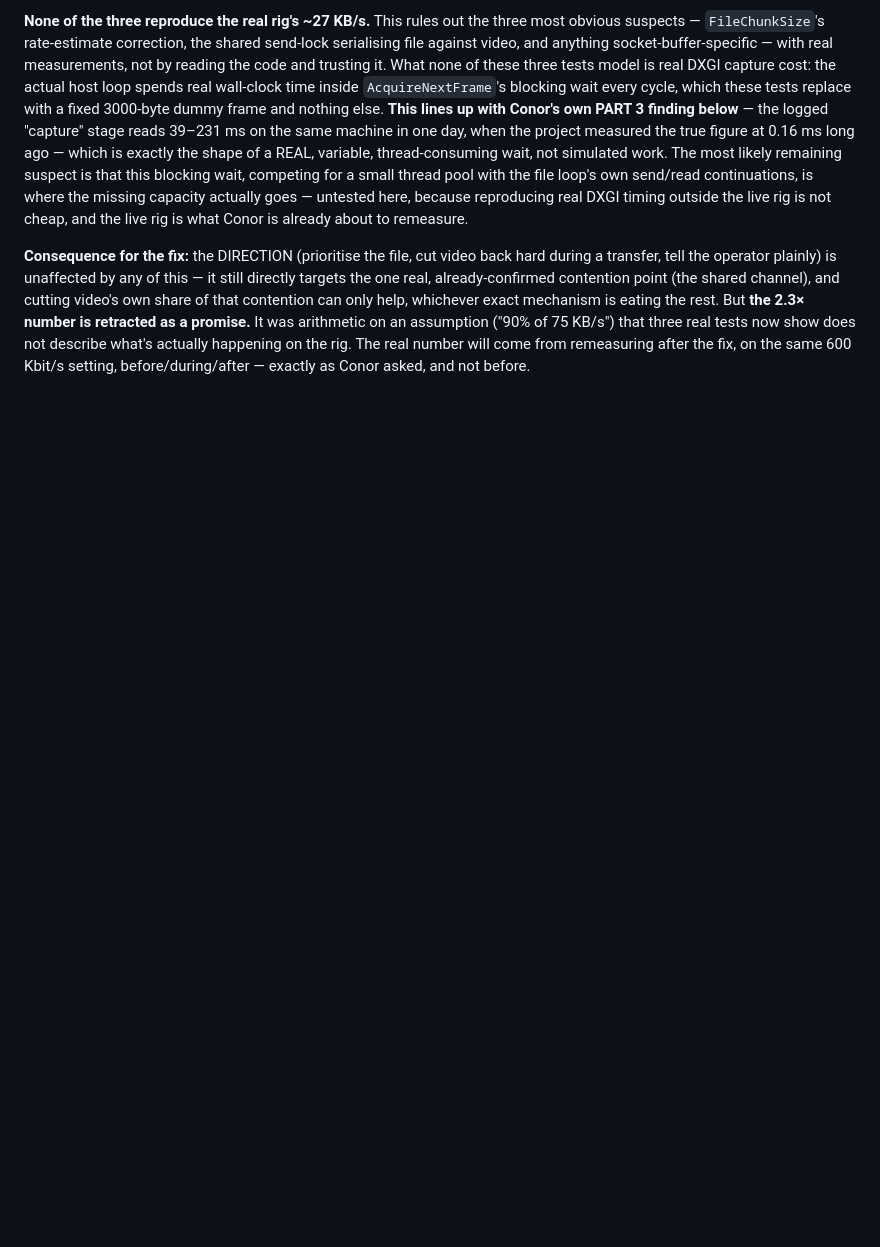
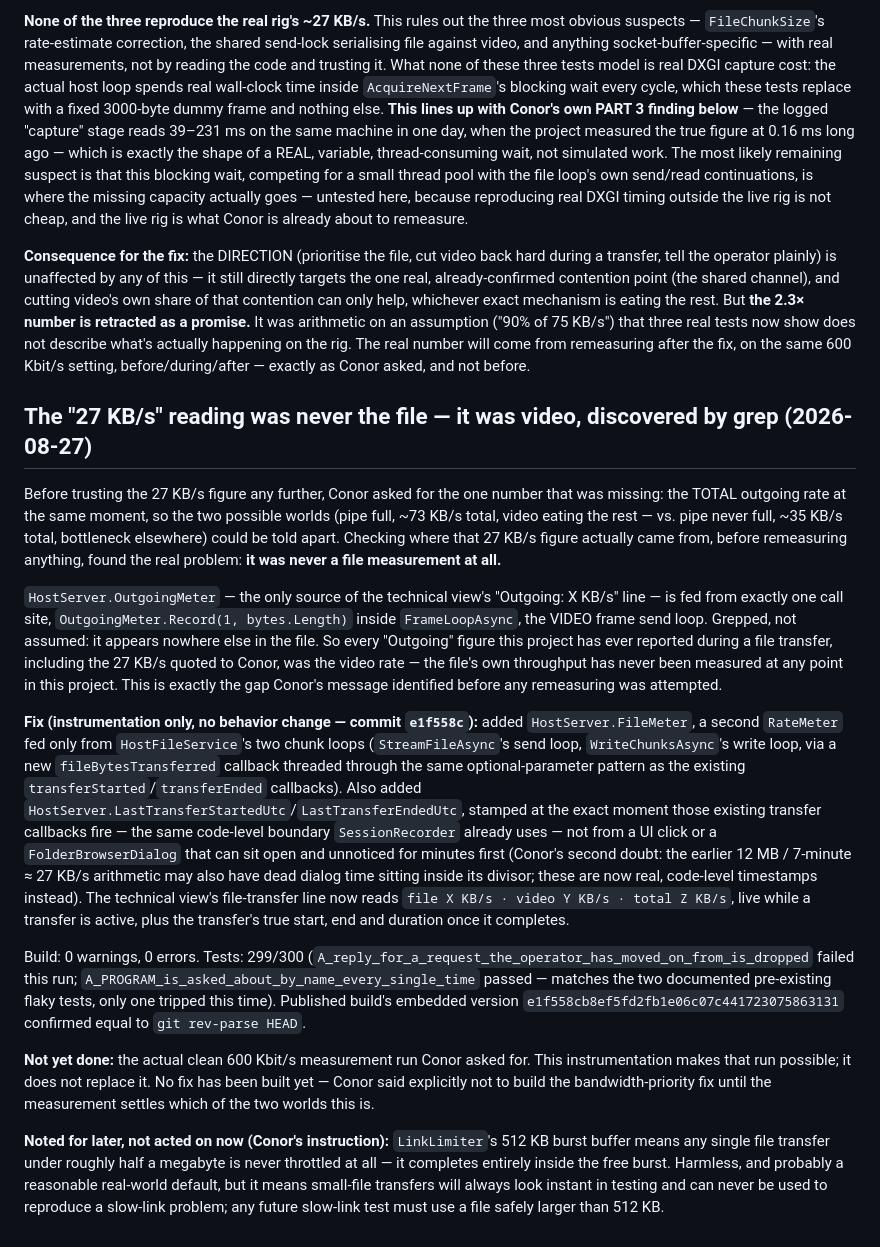
Before and after one commit to conorhonor111-art/flashdesk, a Markdown page: PROGRESS.md, the part around the change. GitHub-like rendering; blank space fills up the shorter version.

Commit message:
PROGRESS: the 27 KB/s reading was video, not the file -- found by grep
Documents why the instrumentation in e1f558c was needed: OutgoingMeter is
video-only, so every prior "Outgoing" figure quoted during a file transfer
was actually the video rate. Records the fix, build/test verification, and
the LinkLimiter 512KB burst note for a future slow-link test.

Co-Authored-By: Claude Sonnet 5 <noreply@anthropic.com>

```diff
--- a/PROGRESS.md
+++ b/PROGRESS.md
@@ -1815,3 +1815,47 @@ number is retracted as a promise.** It was arithmetic on an assumption ("90% of
 three real tests now show does not describe what's actually happening on the rig. The real number
 will come from remeasuring after the fix, on the same 600 Kbit/s setting, before/during/after —
 exactly as Conor asked, and not before.
+
+## The "27 KB/s" reading was never the file — it was video, discovered by grep (2026-08-27)
+
+Before trusting the 27 KB/s figure any further, Conor asked for the one number that was missing:
+the TOTAL outgoing rate at the same moment, so the two possible worlds (pipe full, ~73 KB/s total,
+video eating the rest — vs. pipe never full, ~35 KB/s total, bottleneck elsewhere) could be told
+apart. Checking where that 27 KB/s figure actually came from, before remeasuring anything, found
+the real problem: **it was never a file measurement at all.**
+
+`HostServer.OutgoingMeter` — the only source of the technical view's "Outgoing: X KB/s" line — is
+fed from exactly one call site, `OutgoingMeter.Record(1, bytes.Length)` inside `FrameLoopAsync`,
+the VIDEO frame send loop. Grepped, not assumed: it appears nowhere else in the file. So every
+"Outgoing" figure this project has ever reported during a file transfer, including the 27 KB/s
+quoted to Conor, was the video rate — the file's own throughput has never been measured at any
+point in this project. This is exactly the gap Conor's message identified before any remeasuring
+was attempted.
+
+**Fix (instrumentation only, no behavior change — commit `e1f558c`):** added `HostServer.FileMeter`,
+a second `RateMeter` fed only from `HostFileService`'s two chunk loops (`StreamFileAsync`'s send
+loop, `WriteChunksAsync`'s write loop, via a new `fileBytesTransferred` callback threaded through
+the same optional-parameter pattern as the existing `transferStarted`/`transferEnded` callbacks).
+Also added `HostServer.LastTransferStartedUtc`/`LastTransferEndedUtc`, stamped at the exact moment
+those existing transfer callbacks fire — the same code-level boundary `SessionRecorder` already
+uses — not from a UI click or a `FolderBrowserDialog` that can sit open and unnoticed for minutes
+first (Conor's second doubt: the earlier 12 MB / 7-minute ≈ 27 KB/s arithmetic may also have dead
+dialog time sitting inside its divisor; these are now real, code-level timestamps instead). The
+technical view's file-transfer line now reads `file X KB/s · video Y KB/s · total Z KB/s`, live
+while a transfer is active, plus the transfer's true start, end and duration once it completes.
+
+Build: 0 warnings, 0 errors. Tests: 299/300 (`A_reply_for_a_request_the_operator_has_moved_on_from_is_dropped`
+failed this run; `A_PROGRAM_is_asked_about_by_name_every_single_time` passed — matches the two
+documented pre-existing flaky tests, only one tripped this time). Published build's embedded
+version `e1f558cb8ef5fd2fb1e06c07c441723075863131` confirmed equal to `git rev-parse HEAD`.
+
+**Not yet done:** the actual clean 600 Kbit/s measurement run Conor asked for. This instrumentation
+makes that run possible; it does not replace it. No fix has been built yet — Conor said explicitly
+not to build the bandwidth-priority fix until the measurement settles which of the two worlds this
+is.
+
+**Noted for later, not acted on now (Conor's instruction):** `LinkLimiter`'s 512 KB burst buffer
+means any single file transfer under roughly half a megabyte is never throttled at all — it
+completes entirely inside the free burst. Harmless, and probably a reasonable real-world default,
+but it means small-file transfers will always look instant in testing and can never be used to
+reproduce a slow-link problem; any future slow-link test must use a file safely larger than 512 KB.
```
